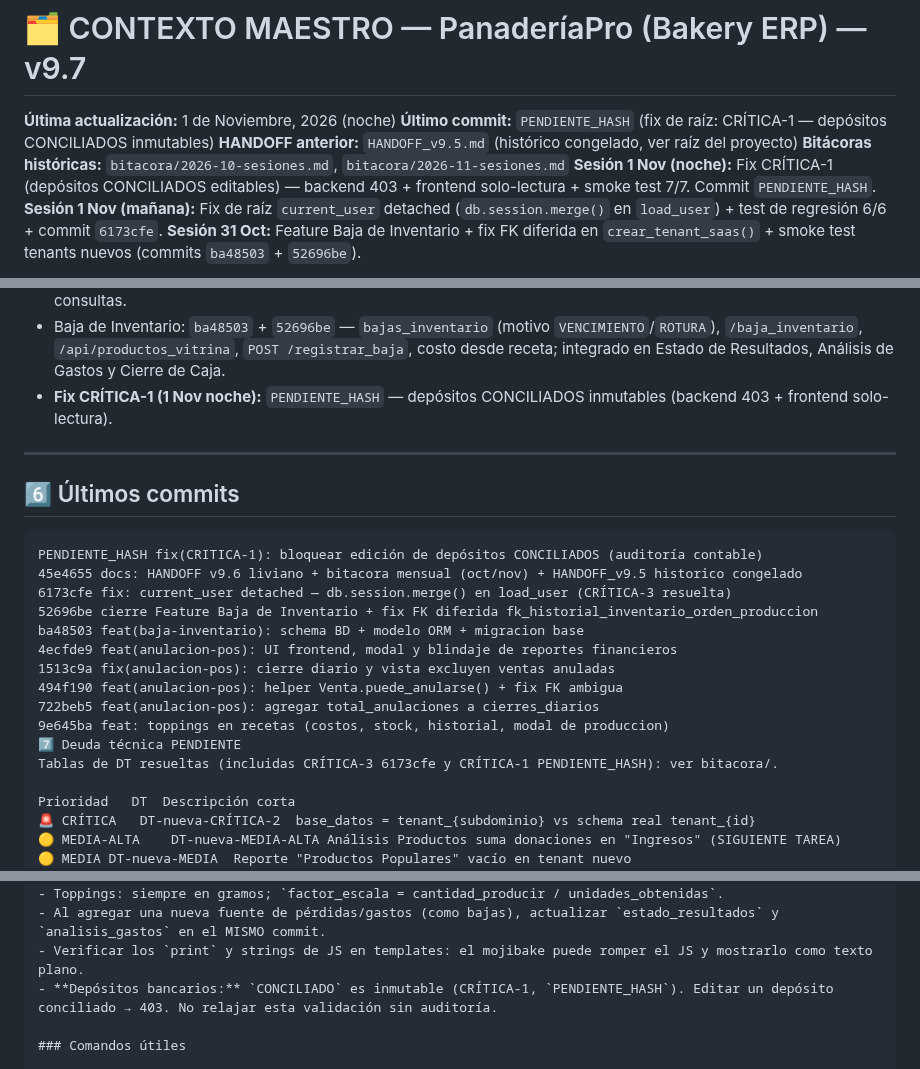
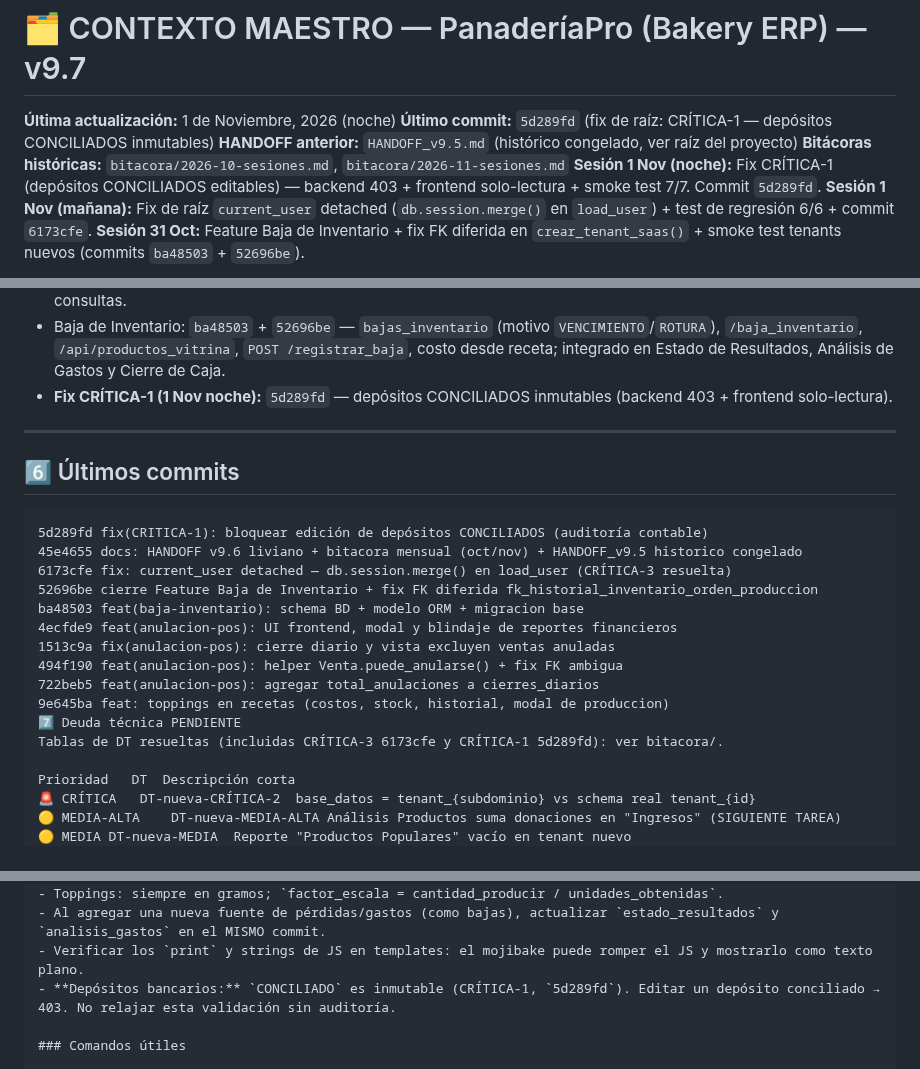
Before and after one commit to mauricioaea/bakery-erp, a Markdown page: HANDOFF.md, 3 parts joined by grey strips. Drawn GitHub-style.

Commit message:
docs: reemplazar PENDIENTE_HASH por 5d289fd (hash real del commit CRITICA-1)

````diff
--- a/HANDOFF.md
+++ b/HANDOFF.md
@@ -1,10 +1,10 @@
 # 🗂️ CONTEXTO MAESTRO — PanaderíaPro (Bakery ERP) — v9.7
 
 **Última actualización:** 1 de Noviembre, 2026 (noche)
-**Último commit:** `PENDIENTE_HASH` (fix de raíz: CRÍTICA-1 — depósitos CONCILIADOS inmutables)
+**Último commit:** `5d289fd` (fix de raíz: CRÍTICA-1 — depósitos CONCILIADOS inmutables)
 **HANDOFF anterior:** `HANDOFF_v9.5.md` (histórico congelado, ver raíz del proyecto)
 **Bitácoras históricas:** `bitacora/2026-10-sesiones.md`, `bitacora/2026-11-sesiones.md`
-**Sesión 1 Nov (noche):** Fix CRÍTICA-1 (depósitos CONCILIADOS editables) — backend 403 + frontend solo-lectura + smoke test 7/7. Commit `PENDIENTE_HASH`.
+**Sesión 1 Nov (noche):** Fix CRÍTICA-1 (depósitos CONCILIADOS editables) — backend 403 + frontend solo-lectura + smoke test 7/7. Commit `5d289fd`.
 **Sesión 1 Nov (mañana):** Fix de raíz `current_user` detached (`db.session.merge()` en `load_user`) + test de regresión 6/6 + commit `6173cfe`.
 **Sesión 31 Oct:** Feature Baja de Inventario + fix FK diferida en `crear_tenant_saas()` + smoke test tenants nuevos (commits `ba48503` + `52696be`).
 
@@ -103,14 +103,14 @@
 - Toppings: `9e645ba` — tabla `receta_toppings`, costos por gramos/lote, descuento de stock, `/api/calcular_ingredientes`.
 - Anulación POS: `4ecfde9` — soft-delete `Venta.estado`, `/ventas_del_dia`, `POST /anular_venta/<id>`, blindaje de 11 consultas.
 - Baja de Inventario: `ba48503` + `52696be` — `bajas_inventario` (motivo `VENCIMIENTO`/`ROTURA`), `/baja_inventario`, `/api/productos_vitrina`, `POST /registrar_baja`, costo desde receta; integrado en Estado de Resultados, Análisis de Gastos y Cierre de Caja.
-- **Fix CRÍTICA-1 (1 Nov noche):** `PENDIENTE_HASH` — depósitos CONCILIADOS inmutables (backend 403 + frontend solo-lectura).
+- **Fix CRÍTICA-1 (1 Nov noche):** `5d289fd` — depósitos CONCILIADOS inmutables (backend 403 + frontend solo-lectura).
 
 ---
 
 ## 6️⃣ Últimos commits
 
 ```text
-PENDIENTE_HASH fix(CRITICA-1): bloquear edición de depósitos CONCILIADOS (auditoría contable)
+5d289fd fix(CRITICA-1): bloquear edición de depósitos CONCILIADOS (auditoría contable)
 45e4655 docs: HANDOFF v9.6 liviano + bitacora mensual (oct/nov) + HANDOFF_v9.5 historico congelado
 6173cfe fix: current_user detached — db.session.merge() en load_user (CRÍTICA-3 resuelta)
 52696be cierre Feature Baja de Inventario + fix FK diferida fk_historial_inventario_orden_produccion
@@ -121,7 +121,7 @@ ba48503 feat(baja-inventario): schema BD + modelo ORM + migracion base
 722beb5 feat(anulacion-pos): agregar total_anulaciones a cierres_diarios
 9e645ba feat: toppings en recetas (costos, stock, historial, modal de produccion)
 7️⃣ Deuda técnica PENDIENTE
-Tablas de DT resueltas (incluidas CRÍTICA-3 6173cfe y CRÍTICA-1 PENDIENTE_HASH): ver bitacora/.
+Tablas de DT resueltas (incluidas CRÍTICA-3 6173cfe y CRÍTICA-1 5d289fd): ver bitacora/.
 
 Prioridad	DT	Descripción corta
 🚨 CRÍTICA	DT-nueva-CRÍTICA-2	base_datos = tenant_{subdominio} vs schema real tenant_{id}
@@ -252,7 +252,7 @@ Bajas: filas legacy en tenant_1.configuracion_sistema · imports redundantes de
 - Toppings: siempre en gramos; `factor_escala = cantidad_producir / unidades_obtenidas`.
 - Al agregar una nueva fuente de pérdidas/gastos (como bajas), actualizar `estado_resultados` y `analisis_gastos` en el MISMO commit.
 - Verificar los `print` y strings de JS en templates: el mojibake puede romper el JS y mostrarlo como texto plano.
-- **Depósitos bancarios:** `CONCILIADO` es inmutable (CRÍTICA-1, `PENDIENTE_HASH`). Editar un depósito conciliado → 403. No relajar esta validación sin auditoría.
+- **Depósitos bancarios:** `CONCILIADO` es inmutable (CRÍTICA-1, `5d289fd`). Editar un depósito conciliado → 403. No relajar esta validación sin auditoría.
 
 ### Comandos útiles
 
````
Also changed, not shown: other parts of HANDOFF.md (+1 -1 lines), bitacora/2026-11-sesiones.md (+5 -5 lines).
